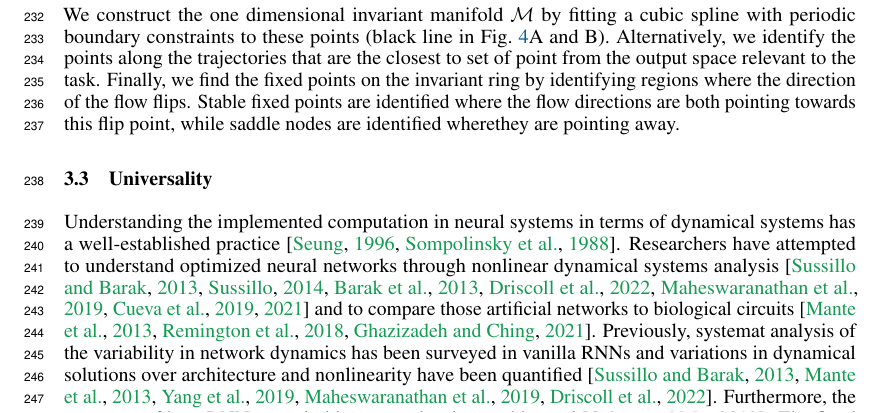
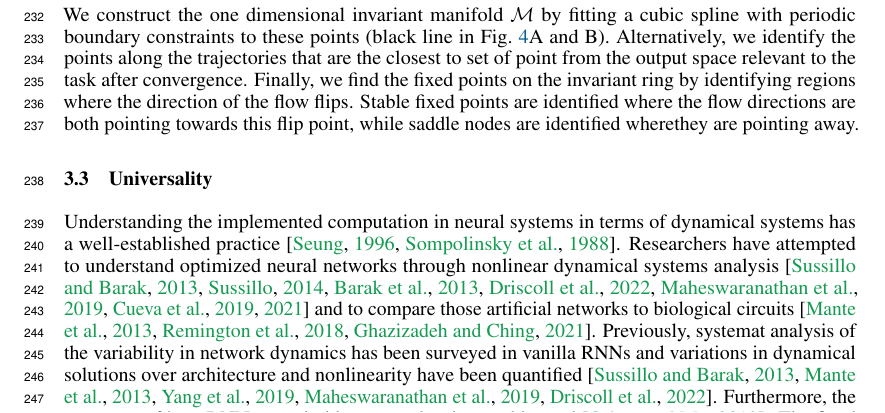
Before and after one commit to Asagodi/topological_diversity, a LaTeX paper (Stability/NeurIPS2024/neurips_2024.tex): part of page 6 of 38, cut so that both start at the same text. Compiled offline with pdfLaTeX.

Commit message:
convergence

```diff
--- a/Stability/NeurIPS2024/neurips_2024.tex
+++ b/Stability/NeurIPS2024/neurips_2024.tex
@@ -538,7 +538,7 @@ We assess the intrinsic dimensionality of the manifold with the Method Of Moment
 
 
 We construct the one dimensional invariant manifold $\manifold$ by fitting a cubic spline with periodic boundary constraints to these points (black line in Fig.~\ref{fig:fastslow_decomposition}A and B).
-Alternatively, we identify the points along the trajectories that are the closest to set of point from the output space relevant to the task.
+Alternatively, we identify the points along the trajectories that are the closest to set of point from the output space relevant to the task after convergence.
 %Finally, we find the stable fixed points through a threshold on the
 Finally, we find the fixed points on the invariant ring by identifying regions where the direction of the flow flips.
 Stable fixed points are identified where the flow directions are both pointing towards this flip point,
```
